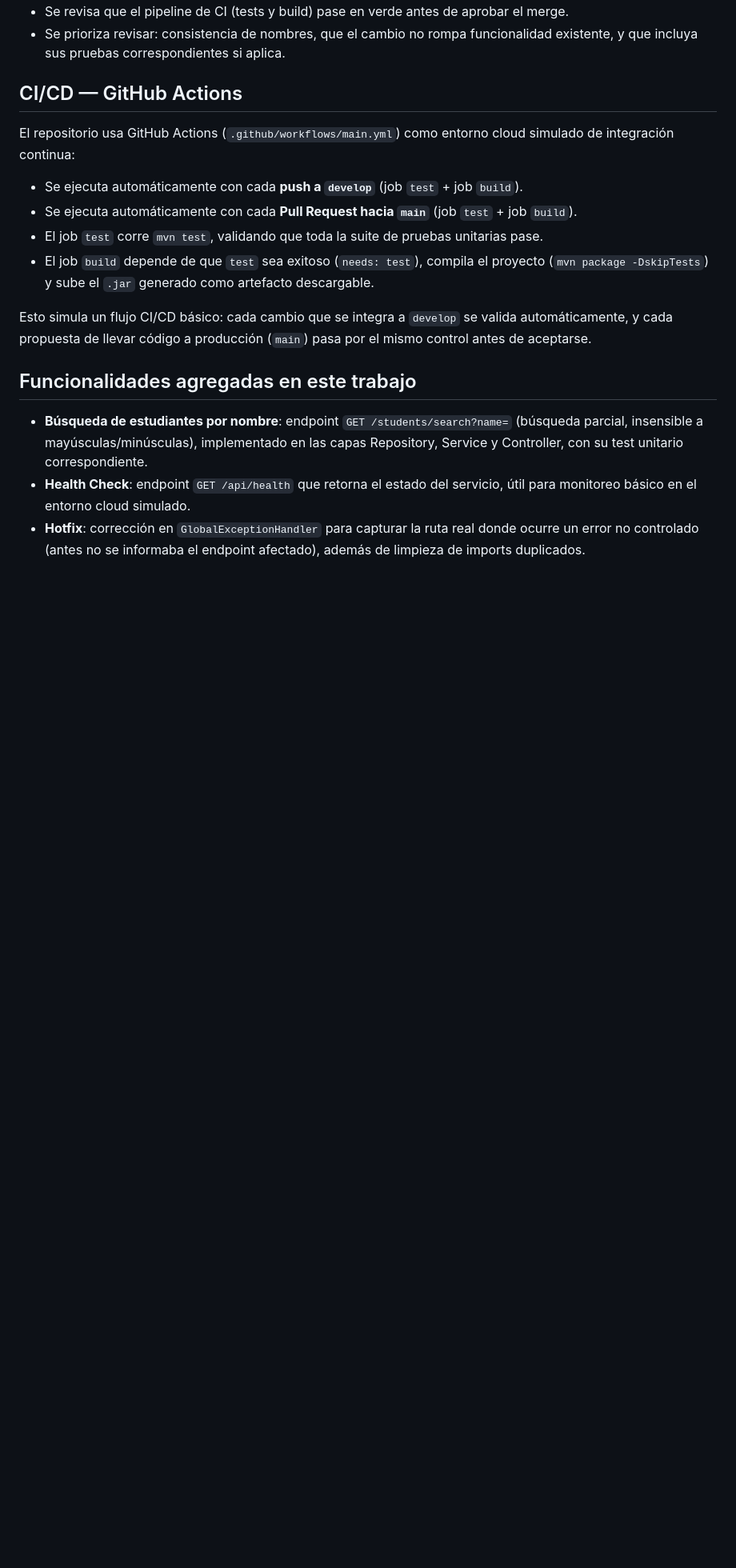
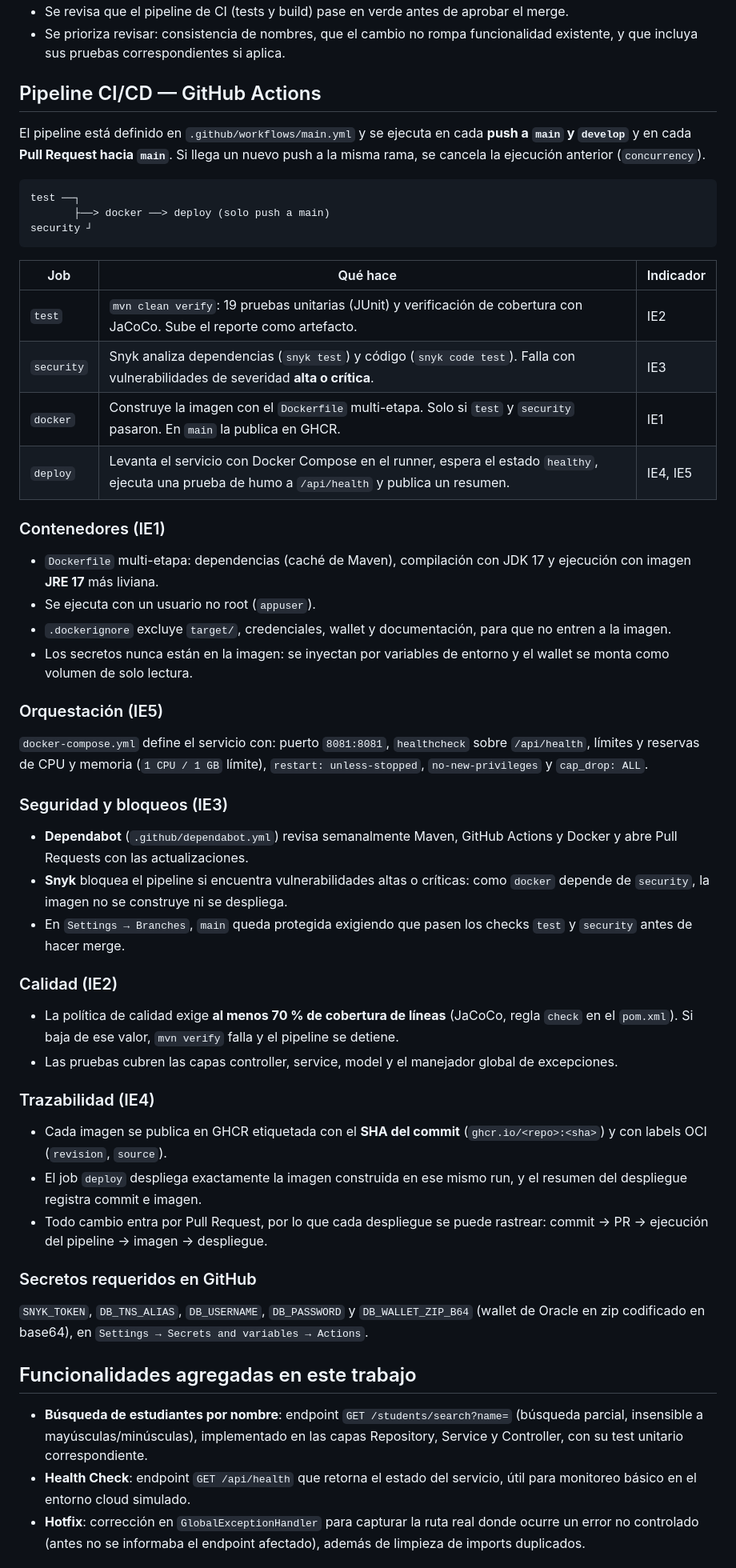
Before and after one commit to cristian2434/ing-devops-ev.-parcial-2, a Markdown page: README.md, the part around one of its changes. Shown at 80% size. Drawn GitHub-style; blank space fills up the shorter version.

Commit message:
docs: actualizar README para evaluacion 2

````diff
--- a/README.md
+++ b/README.md
@@ -142,15 +150,48 @@ src/test/java/com/example/bdget/
 - Se revisa que el pipeline de CI (tests y build) pase en verde antes de aprobar el merge.
 - Se prioriza revisar: consistencia de nombres, que el cambio no rompa funcionalidad existente, y que incluya sus pruebas correspondientes si aplica.
 
-## CI/CD — GitHub Actions
+## Pipeline CI/CD — GitHub Actions
 
-El repositorio usa GitHub Actions (`.github/workflows/main.yml`) como entorno cloud simulado de integración continua:
-- Se ejecuta automáticamente con cada **push a `develop`** (job `test` + job `build`).
-- Se ejecuta automáticamente con cada **Pull Request hacia `main`** (job `test` + job `build`).
-- El job `test` corre `mvn test`, validando que toda la suite de pruebas unitarias pase.
-- El job `build` depende de que `test` sea exitoso (`needs: test`), compila el proyecto (`mvn package -DskipTests`) y sube el `.jar` generado como artefacto descargable.
+El pipeline está definido en `.github/workflows/main.yml` y se ejecuta en cada **push a `main` y `develop`** y en cada **Pull Request hacia `main`**. Si llega un nuevo push a la misma rama, se cancela la ejecución anterior (`concurrency`).
 
-Esto simula un flujo CI/CD básico: cada cambio que se integra a `develop` se valida automáticamente, y cada propuesta de llevar código a producción (`main`) pasa por el mismo control antes de aceptarse.
+```
+test ──┐
+       ├──> docker ──> deploy (solo push a main)
+security ┘
+```
+
+| Job | Qué hace | Indicador |
+|---|---|---|
+| `test` | `mvn clean verify`: 19 pruebas unitarias (JUnit) y verificación de cobertura con JaCoCo. Sube el reporte como artefacto. | IE2 |
+| `security` | Snyk analiza dependencias (`snyk test`) y código (`snyk code test`). Falla con vulnerabilidades de severidad **alta o crítica**. | IE3 |
+| `docker` | Construye la imagen con el `Dockerfile` multi-etapa. Solo si `test` y `security` pasaron. En `main` la publica en GHCR. | IE1 |
+| `deploy` | Levanta el servicio con Docker Compose en el runner, espera el estado `healthy`, ejecuta una prueba de humo a `/api/health` y publica un resumen. | IE4, IE5 |
+
+### Contenedores (IE1)
+- `Dockerfile` multi-etapa: dependencias (caché de Maven), compilación con JDK 17 y ejecución con imagen **JRE 17** más liviana.
+- Se ejecuta con un usuario no root (`appuser`).
+- `.dockerignore` excluye `target/`, credenciales, wallet y documentación, para que no entren a la imagen.
+- Los secretos nunca están en la imagen: se inyectan por variables de entorno y el wallet se monta como volumen de solo lectura.
+
+### Orquestación (IE5)
+`docker-compose.yml` define el servicio con: puerto `8081:8081`, `healthcheck` sobre `/api/health`, límites y reservas de CPU y memoria (`1 CPU / 1 GB` límite), `restart: unless-stopped`, `no-new-privileges` y `cap_drop: ALL`.
+
+### Seguridad y bloqueos (IE3)
+- **Dependabot** (`.github/dependabot.yml`) revisa semanalmente Maven, GitHub Actions y Docker y abre Pull Requests con las actualizaciones.
+- **Snyk** bloquea el pipeline si encuentra vulnerabilidades altas o críticas: como `docker` depende de `security`, la imagen no se construye ni se despliega.
+- En `Settings → Branches`, `main` queda protegida exigiendo que pasen los checks `test` y `security` antes de hacer merge.
+
+### Calidad (IE2)
+- La política de calidad exige **al menos 70 % de cobertura de líneas** (JaCoCo, regla `check` en el `pom.xml`). Si baja de ese valor, `mvn verify` falla y el pipeline se detiene.
+- Las pruebas cubren las capas controller, service, model y el manejador global de excepciones.
+
+### Trazabilidad (IE4)
+- Cada imagen se publica en GHCR etiquetada con el **SHA del commit** (`ghcr.io/<repo>:<sha>`) y con labels OCI (`revision`, `source`).
+- El job `deploy` despliega exactamente la imagen construida en ese mismo run, y el resumen del despliegue registra commit e imagen.
+- Todo cambio entra por Pull Request, por lo que cada despliegue se puede rastrear: commit → PR → ejecución del pipeline → imagen → despliegue.
+
+### Secretos requeridos en GitHub
+`SNYK_TOKEN`, `DB_TNS_ALIAS`, `DB_USERNAME`, `DB_PASSWORD` y `DB_WALLET_ZIP_B64` (wallet de Oracle en zip codificado en base64), en `Settings → Secrets and variables → Actions`.
 
 ## Funcionalidades agregadas en este trabajo
 
````
Also changed, not shown: other parts of README.md (+20 -6 lines).
